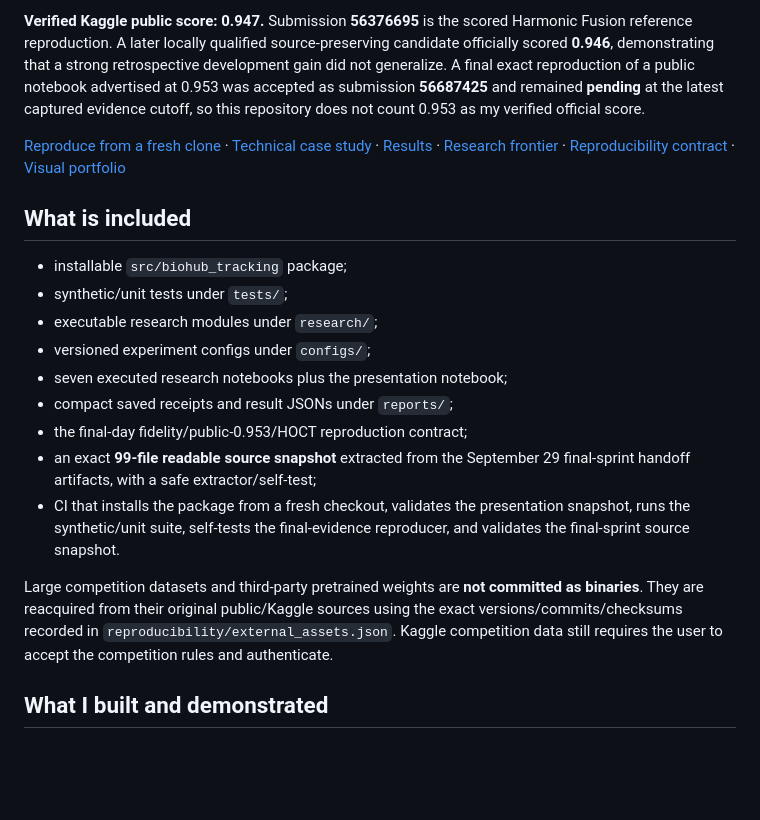
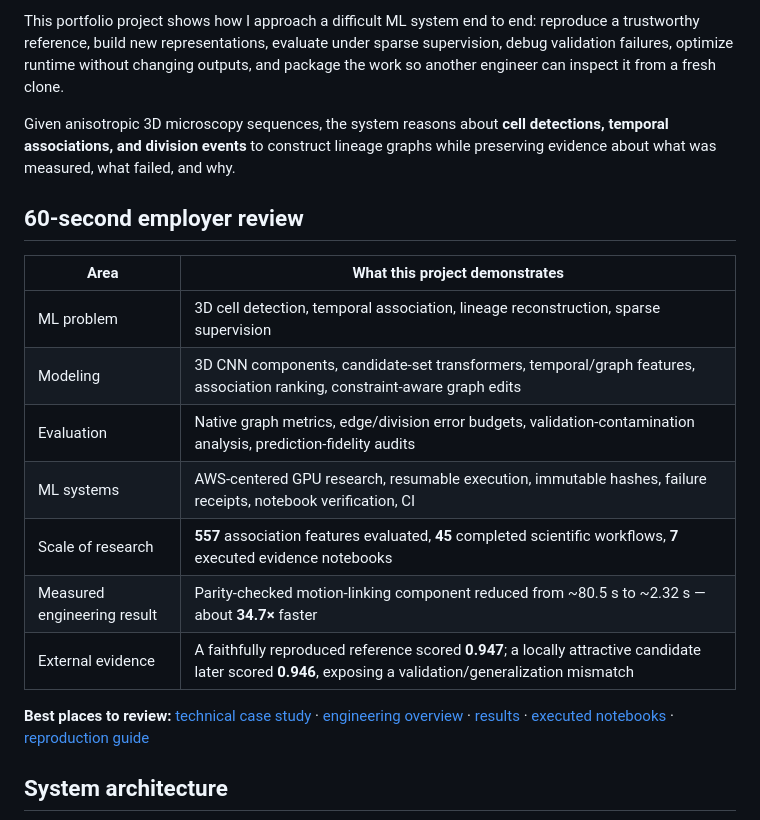
Before and after one commit to alvaromendizabal/biohub-cell-tracking-during-development, a Markdown page: README.md, the part around one of its changes. Rendered like a GitHub page; blank space fills up the shorter version.

```diff
--- a/README.md
+++ b/README.md
@@ -9,21 +8,21 @@ This repository is now the **reproducible research archive** for my Biohub cell-
 
-**Verified Kaggle public score: 0.947.** Submission **56376695** is the scored Harmonic Fusion reference reproduction. A later locally qualified source-preserving candidate officially scored **0.946**, demonstrating that a strong retrospective development gain did not generalize. A final exact reproduction of a public notebook advertised at 0.953 was accepted as submission **56687425** and remained **pending** at the latest captured evidence cutoff, so this repository does not count 0.953 as my verified official score.
+This portfolio project shows how I approach a difficult ML system end to end: reproduce a trustworthy reference, build new representations, evaluate under sparse supervision, debug validation failures, optimize runtime without changing outputs, and package the work so another engineer can inspect it from a fresh clone.
 
-[Reproduce from a fresh clone](REPRODUCE.md) · [Technical case study](CASE_STUDY.md) · [Results](RESULTS.md) · [Research frontier](FRONTIER.md) · [Reproducibility contract](REPRODUCIBILITY.md) · [Visual portfolio](notebooks/portfolio.ipynb)
+Given anisotropic 3D microscopy sequences, the system reasons about **cell detections, temporal associations, and division events** to construct lineage graphs while preserving evidence about what was measured, what failed, and why.
 
-## What is included
+## 60-second employer review
 
-- installable `src/biohub_tracking` package;
-- synthetic/unit tests under `tests/`;
-- executable research modules under `research/`;
-- versioned experiment configs under `configs/`;
-- seven executed research notebooks plus the presentation notebook;
-- compact saved receipts and result JSONs under `reports/`;
-- the final-day fidelity/public-0.953/HOCT reproduction contract;
-- an exact **99-file readable source snapshot** extracted from the September 29 final-sprint handoff artifacts, with a safe extractor/self-test;
-- CI that installs the package from a fresh checkout, validates the presentation snapshot, runs the synthetic/unit suite, self-tests the final-evidence reproducer, and validates the final-sprint source snapshot.
+| Area | What this project demonstrates |
+|---|---|
+| ML problem | 3D cell detection, temporal association, lineage reconstruction, sparse supervision |
+| Modeling | 3D CNN components, candidate-set transformers, temporal/graph features, association ranking, constraint-aware graph edits |
+| Evaluation | Native graph metrics, edge/division error budgets, validation-contamination analysis, prediction-fidelity audits |
+| ML systems | AWS-centered GPU research, resumable execution, immutable hashes, failure receipts, notebook verification, CI |
+| Scale of research | **557** association features evaluated, **45** completed scientific workflows, **7** executed evidence notebooks |
+| Measured engineering result | Parity-checked motion-linking component reduced from ~80.5 s to ~2.32 s — about **34.7×** faster |
+| External evidence | A faithfully reproduced reference scored **0.947**; a locally attractive candidate later scored **0.946**, exposing a validation/generalization mismatch |
 
-Large competition datasets and third-party pretrained weights are **not committed as binaries**. They are reacquired from their original public/Kaggle sources using the exact versions/commits/checksums recorded in `reproducibility/external_assets.json`. Kaggle competition data still requires the user to accept the competition rules and authenticate.
+**Best places to review:** [technical case study](CASE_STUDY.md) · [engineering overview](docs/ENGINEERING_OVERVIEW.md) · [results](RESULTS.md) · [executed notebooks](notebooks/README.md) · [reproduction guide](REPRODUCE.md)
 
-## What I built and demonstrated
+## System architecture
 
```
Also changed, not shown: other parts of README.md (+81 -42 lines).
